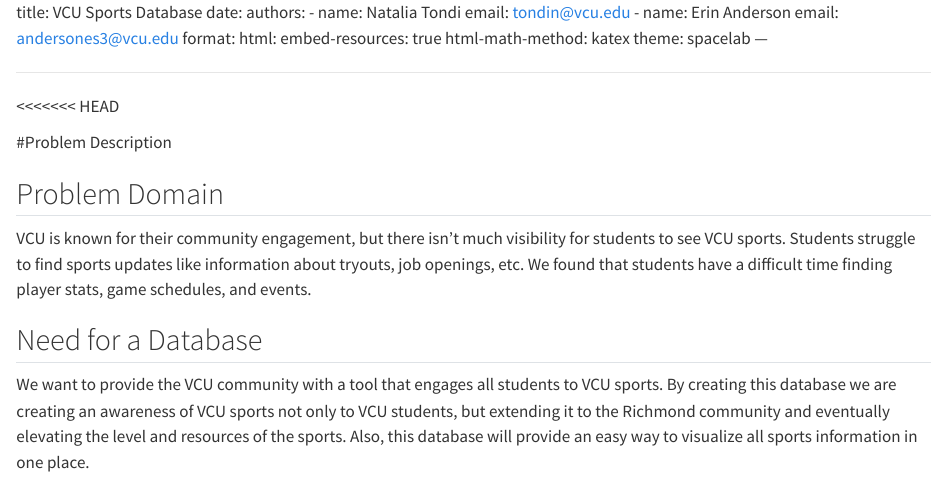
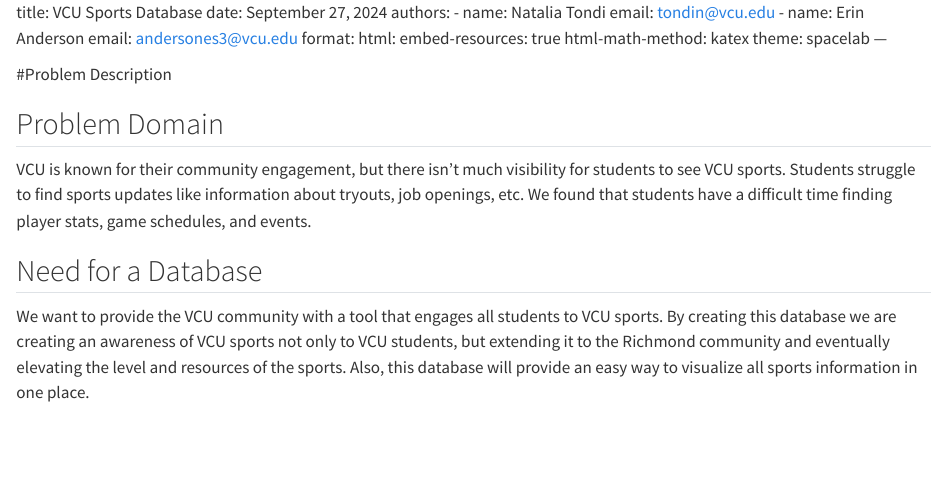
Before and after one commit to andersones3/RamsNationData, a Quarto document (report.qmd): the page in a window 1100 px wide, from its top. Rendered offline with R 4.5, knitr and Pandoc in place of Quarto, with nearby package versions.

Commit message:
updating report.qmd file

```diff
--- a/report.qmd
+++ b/report.qmd
@@ -1,5 +1,5 @@
 title: VCU Sports Database
-date:
+date: September 27, 2024
 authors:
     - name: Natalia Tondi
       email: tondin@vcu.edu
@@ -11,9 +11,6 @@
         html-math-method: katex
         theme: spacelab
 ---
-
----
-<<<<<<< HEAD
 
 #Problem Description
 
```
